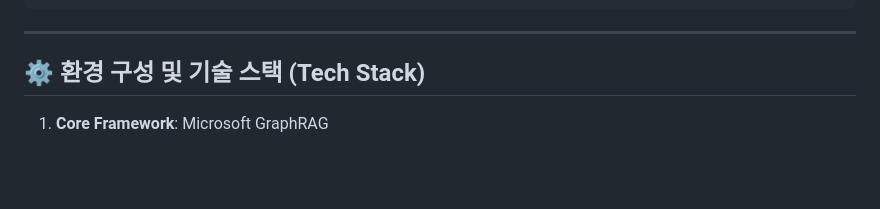
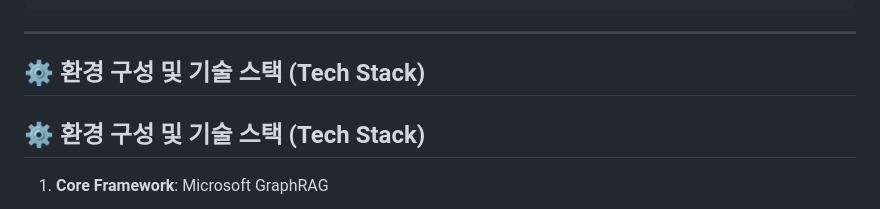
Before and after one commit to 2391046-create/GEUMSATONG, a Markdown page: Ontology/README.md, the part around the change. GitHub-like rendering; blank space fills up the shorter version.

````diff
--- a/Ontology/README.md
+++ b/Ontology/README.md
@@ -20,6 +20,7 @@ Ontology/
 ```
 
 ---
+## ⚙️ **환경 구성 및 기술 스택 (Tech Stack)**
 
 ## ⚙️ **환경 구성 및 기술 스택 (Tech Stack)**
 
````
